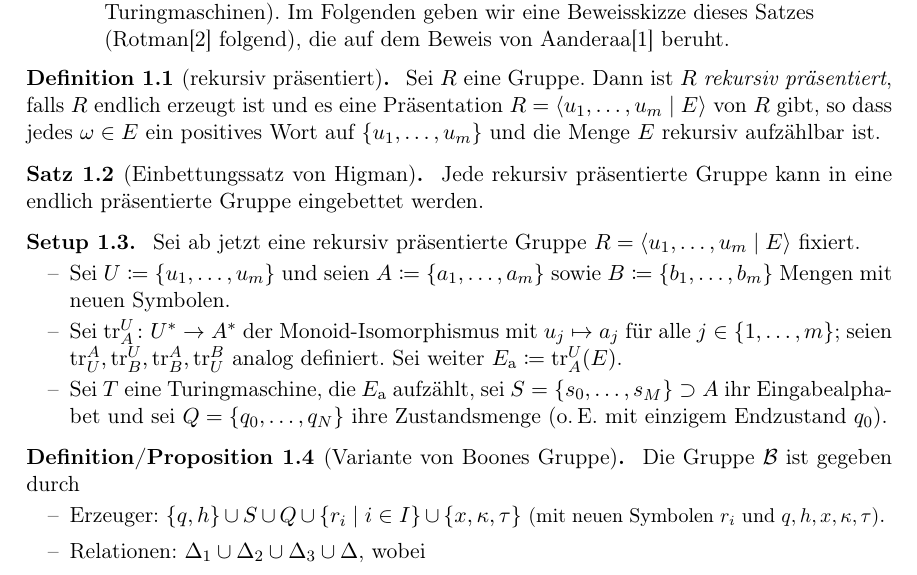
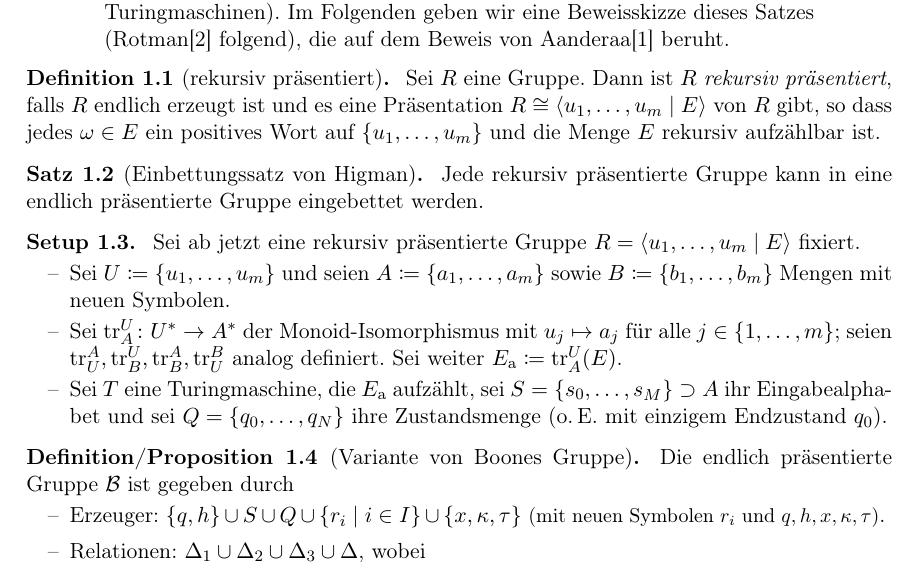
Before and after one commit to J0J0/talk_about_higmans_embedding_theorem, a LaTeX document (Handout_Vortrag_10-Einbettungssatz_von_Higman.tex, which reads chap1.tex): part of page 1 of 2, cut so that both start at the same text. Compiled offline with pdfLaTeX.

Commit message:
little fix

```diff
--- a/chap1.tex
+++ b/chap1.tex
@@ -3,7 +3,7 @@
 \begin{thDef}[rekursiv präsentiert]
     Sei $R$ eine Gruppe. Dann ist $R$ \emph{rekursiv präsentiert},
     falls $R$ endlich erzeugt ist und es eine Präsentation
-    $R = \gpres{u_1,\dots,u_m}{E}$ von~$R$ gibt, so dass
+    $R \cong \gpres{u_1,\dots,u_m}{E}$ von~$R$ gibt, so dass
     jedes $\omega\in E$ ein positives Wort auf~$\{u_1,\dots,u_m\}$
     und die Menge~$E$ rekursiv aufzählbar ist.
 \end{thDef}
@@ -40,7 +40,7 @@
 \begin{thDefProposition}[Variante von Boones Gruppe]
     \label{ch1:BT}
     %
-    Die Gruppe~$\BT$ ist gegeben durch
+    Die endlich präsentierte Gruppe~$\BT$ ist gegeben durch
     \begin{itemize}
         \item Erzeuger:
                 $\{q,h\} \cup S\cup Q
```
